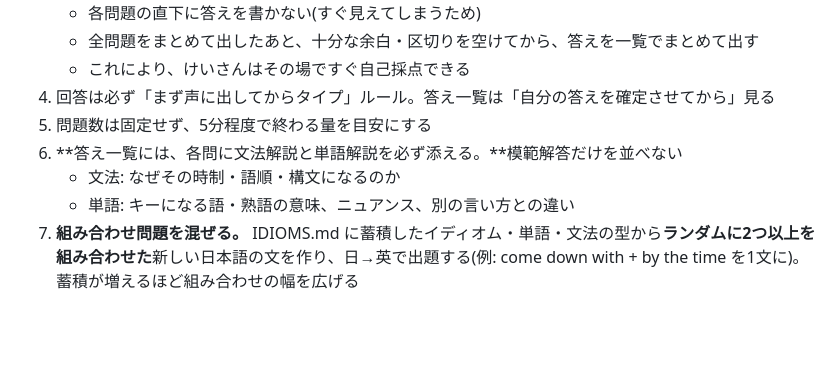
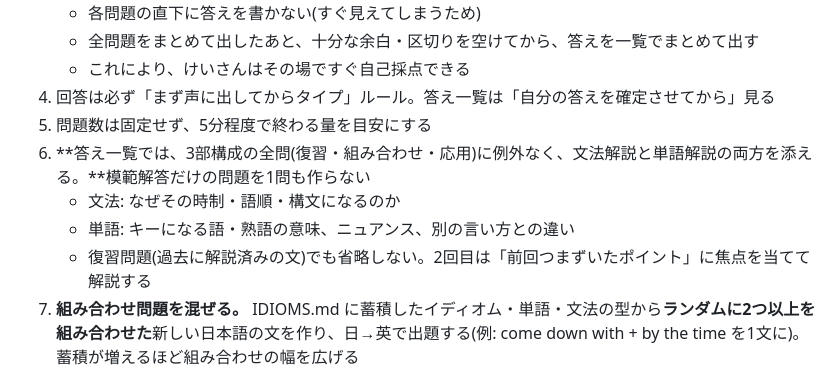
Before and after one commit to thirddoor0906-ai/lp, a Markdown page: CLAUDE.md, the part around the change. Rendered like a GitHub page; blank space fills up the shorter version.

Commit message:
Require grammar and vocab notes on every answer in all quiz parts
Co-Authored-By: Claude Fable 5 <noreply@anthropic.com>
Claude-Session: https://claude.ai/code/session_01Ttp3USrv7ZkEg19gVNLzty

```diff
--- a/CLAUDE.md
+++ b/CLAUDE.md
@@ -33,9 +33,10 @@
    - これにより、けいさんはその場ですぐ自己採点できる
 4. 回答は必ず「まず声に出してからタイプ」ルール。答え一覧は「自分の答えを確定させてから」見る
 5. 問題数は固定せず、5分程度で終わる量を目安にする
-6. **答え一覧には、各問に文法解説と単語解説を必ず添える。**模範解答だけを並べない
+6. **答え一覧では、3部構成の全問(復習・組み合わせ・応用)に例外なく、文法解説と単語解説の両方を添える。**模範解答だけの問題を1問も作らない
    - 文法: なぜその時制・語順・構文になるのか
    - 単語: キーになる語・熟語の意味、ニュアンス、別の言い方との違い
+   - 復習問題(過去に解説済みの文)でも省略しない。2回目は「前回つまずいたポイント」に焦点を当てて解説する
 7. **組み合わせ問題を混ぜる。** IDIOMS.md に蓄積したイディオム・単語・文法の型から**ランダムに2つ以上を組み合わせた**新しい日本語の文を作り、日→英で出題する(例: come down with + by the time を1文に)。蓄積が増えるほど組み合わせの幅を広げる
 
 - **画像で送られた文に含まれる重要な熟語・イディオム・構文は、IDIOMS.md に蓄積していくこと。**
```
